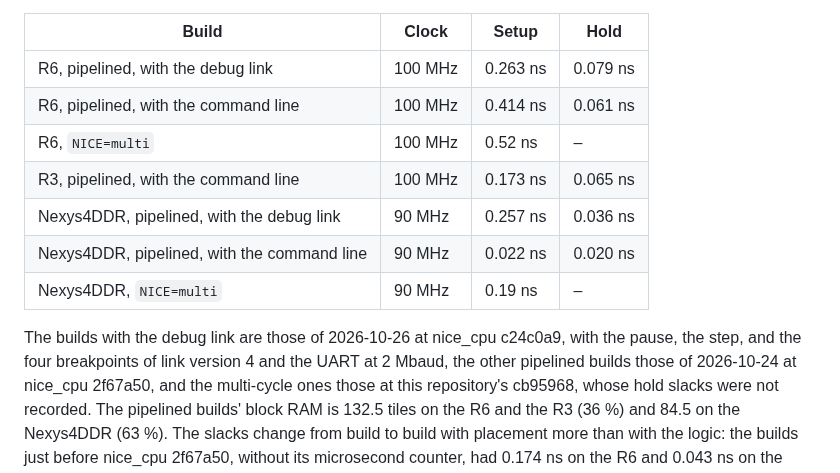
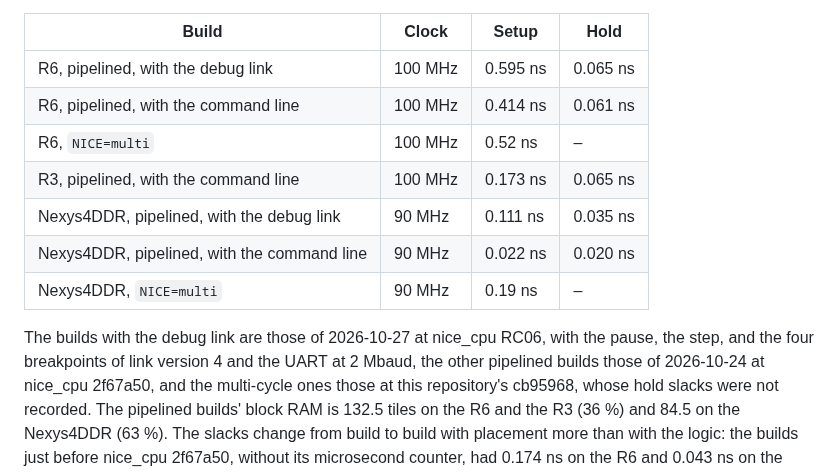
Before and after one commit to MJoergen/NiceMonMEGA65, a Markdown page: synth/README.md, the part around the change. Drawn GitHub-style.

```diff
--- a/synth/README.md
+++ b/synth/README.md
@@ -180,16 +180,16 @@ tables above, and of the Nexys4DDR with the debug link:
 
 | Build | Clock | Setup | Hold |
 |---|---|---|---|
-| R6, pipelined, with the debug link | 100 MHz | 0.263 ns | 0.079 ns |
+| R6, pipelined, with the debug link | 100 MHz | 0.595 ns | 0.065 ns |
 | R6, pipelined, with the command line | 100 MHz | 0.414 ns | 0.061 ns |
 | R6, `NICE=multi` | 100 MHz | 0.52 ns | – |
 | R3, pipelined, with the command line | 100 MHz | 0.173 ns | 0.065 ns |
-| Nexys4DDR, pipelined, with the debug link | 90 MHz | 0.257 ns | 0.036 ns |
+| Nexys4DDR, pipelined, with the debug link | 90 MHz | 0.111 ns | 0.035 ns |
 | Nexys4DDR, pipelined, with the command line | 90 MHz | 0.022 ns | 0.020 ns |
 | Nexys4DDR, `NICE=multi` | 90 MHz | 0.19 ns | – |
 
-The builds with the debug link are those of 2026-10-26 at nice_cpu
-c24c0a9, with the pause, the step, and the four breakpoints of link
+The builds with the debug link are those of 2026-10-27 at nice_cpu
+RC06, with the pause, the step, and the four breakpoints of link
 version 4 and the UART at 2 Mbaud,
 the other pipelined builds those of 2026-10-24 at nice_cpu 2f67a50, and the
 multi-cycle ones those at this repository's cb95968, whose hold slacks were
```
Also changed, not shown: CLAUDE.md (+4 -2 lines).
